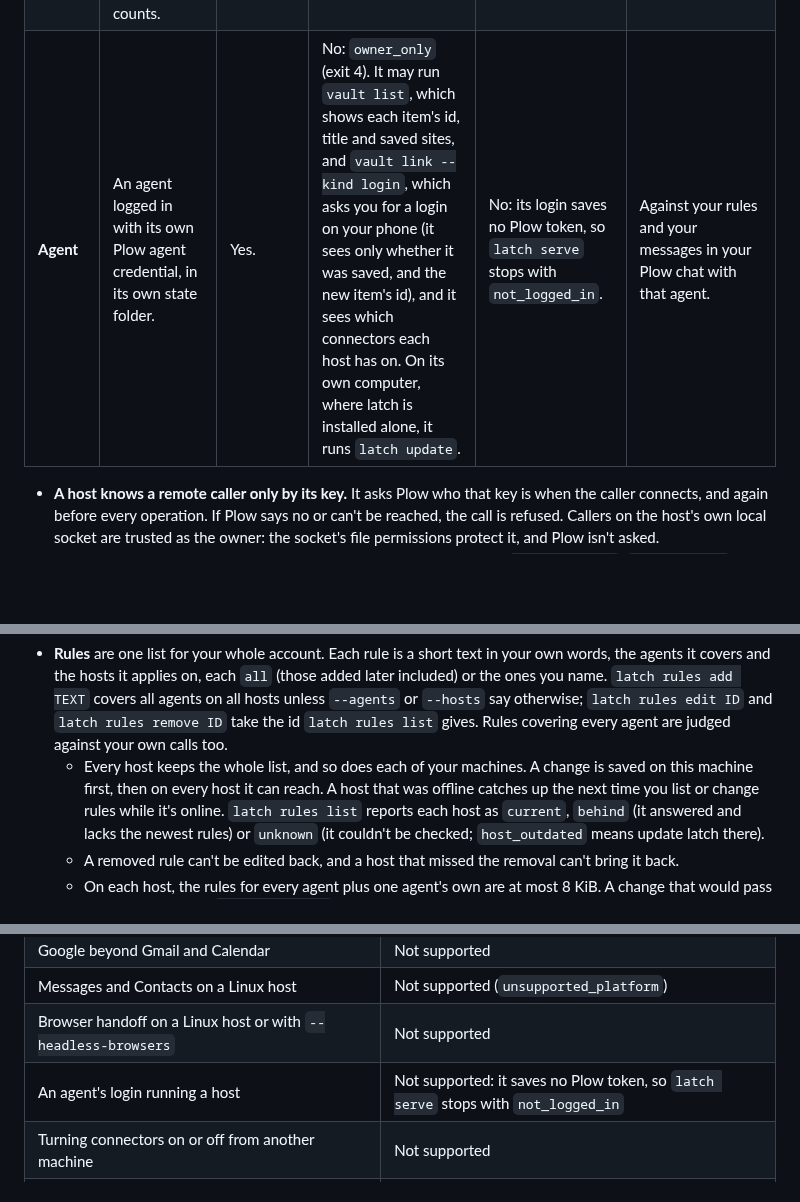
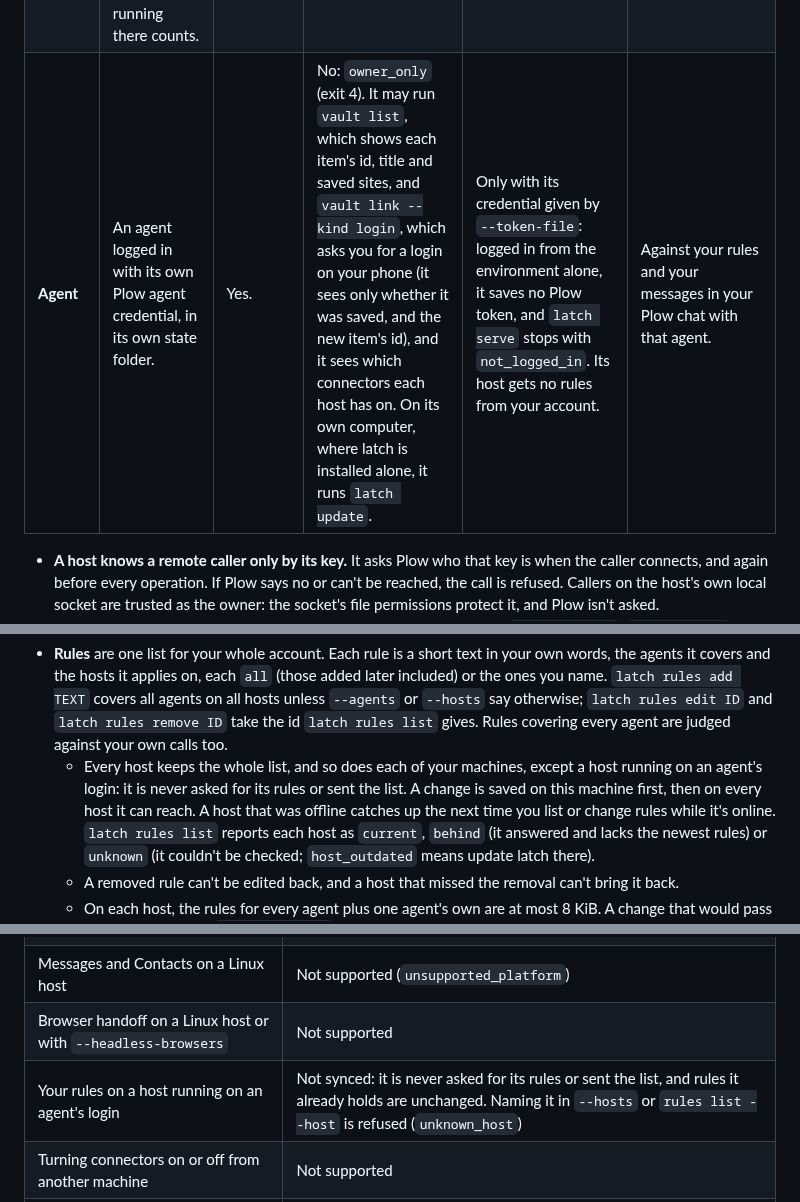
Before and after one commit to plow-pbc/latch-cli, a Markdown page: docs/HOW-LATCH-WORKS.md, 3 parts joined by grey strips. Rendered like a GitHub page; blank space fills up the shorter version.

Commit message:
HOW-LATCH-WORKS: rules aren't synced to a host on an agent's login
An agent's login can run a host when its credential is given with
--token-file; only a login from the environment alone saves no token.
Such a host is never asked for the account's rules or sent them, and
naming it in --hosts or `rules list --host` is refused.

Co-Authored-By: Claude Opus 5.5 <noreply@anthropic.com>
Claude-Session: https://claude.ai/code/session_016fmbWvZhojHsCyvHA8HGcP

```diff
--- a/docs/HOW-LATCH-WORKS.md
+++ b/docs/HOW-LATCH-WORKS.md
@@ -36,7 +36,7 @@ guides cover the [browser](../latch/BROWSER.md), [vault](../latch/VAULT.md),
 |---|---|---|---|---|---|
 | **Owner** | One of your machines, logged in with your own Plow login: by text, or with `--token-file`. | Yes, any host in your account. | Rules for the whole account, from any of your machines. Vault on any host (`--host NAME`). Connectors: listed on any host, turned on or off only on the host itself. | Yes. | As your own request: refused only where the host's rules forbid it. |
 | **Owner on the host** | Anything running as the host's OS user that uses the host's own state folder, with no `--host` naming another machine. An agent running there counts. | That host, through its private local socket. Other hosts, as the owner. | Yes, on that host. Rules and vault work even while the host is stopped. | It is the host. | Exactly like the owner. The audit records it as `owner_on_host`. |
-| **Agent** | An agent logged in with its own Plow agent credential, in its own state folder. | Yes. | No: `owner_only` (exit 4). It may run `vault list`, which shows each item's id, title and saved sites, and `vault link --kind login`, which asks you for a login on your phone (it sees only whether it was saved, and the new item's id), and it sees which connectors each host has on. On its own computer, where latch is installed alone, it runs `latch update`. | No: its login saves no Plow token, so `latch serve` stops with `not_logged_in`. | Against your rules and your messages in your Plow chat with that agent. |
+| **Agent** | An agent logged in with its own Plow agent credential, in its own state folder. | Yes. | No: `owner_only` (exit 4). It may run `vault list`, which shows each item's id, title and saved sites, and `vault link --kind login`, which asks you for a login on your phone (it sees only whether it was saved, and the new item's id), and it sees which connectors each host has on. On its own computer, where latch is installed alone, it runs `latch update`. | Only with its credential given by `--token-file`: logged in from the environment alone, it saves no Plow token, and `latch serve` stops with `not_logged_in`. Its host gets no rules from your account. | Against your rules and your messages in your Plow chat with that agent. |
 
 - **A host knows a remote caller only by its key.** It asks Plow who that
   key is when the caller connects, and again before every operation. If
@@ -264,8 +264,9 @@ at least as likely as not covered.
   or `--hosts` say otherwise; `latch rules edit ID` and `latch rules
   remove ID` take the id `latch rules list` gives. Rules covering every
   agent are judged against your own calls too.
-  - Every host keeps the whole list, and so does each of your machines.
-    A change is saved on this machine first, then on every host it can
+  - Every host keeps the whole list, and so does each of your machines,
+    except a host running on an agent's login: it is never asked for its
+    rules or sent the list. A change is saved on this machine first, then on every host it can
     reach. A host that was offline catches up the next time you list or
     change rules while it's online. `latch rules list` reports each host
     as `current`, `behind` (it answered and lacks the newest rules) or
@@ -407,7 +408,7 @@ For how to report a vulnerability, see [SECURITY.md](../SECURITY.md).
 | Google beyond Gmail and Calendar | Not supported |
 | Messages and Contacts on a Linux host | Not supported (`unsupported_platform`) |
 | Browser handoff on a Linux host or with `--headless-browsers` | Not supported |
-| An agent's login running a host | Not supported: it saves no Plow token, so `latch serve` stops with `not_logged_in` |
+| Your rules on a host running on an agent's login | Not synced: it is never asked for its rules or sent the list, and rules it already holds are unchanged. Naming it in `--hosts` or `rules list --host` is refused (`unknown_host`) |
 | Turning connectors on or off from another machine | Not supported |
 | Another machine's dashboard or logs | Not supported |
 | Exec stdin over 16 KiB, or stdin that isn't UTF-8 text | Refused (`stdin_not_judgeable`, exit 2) |
```
